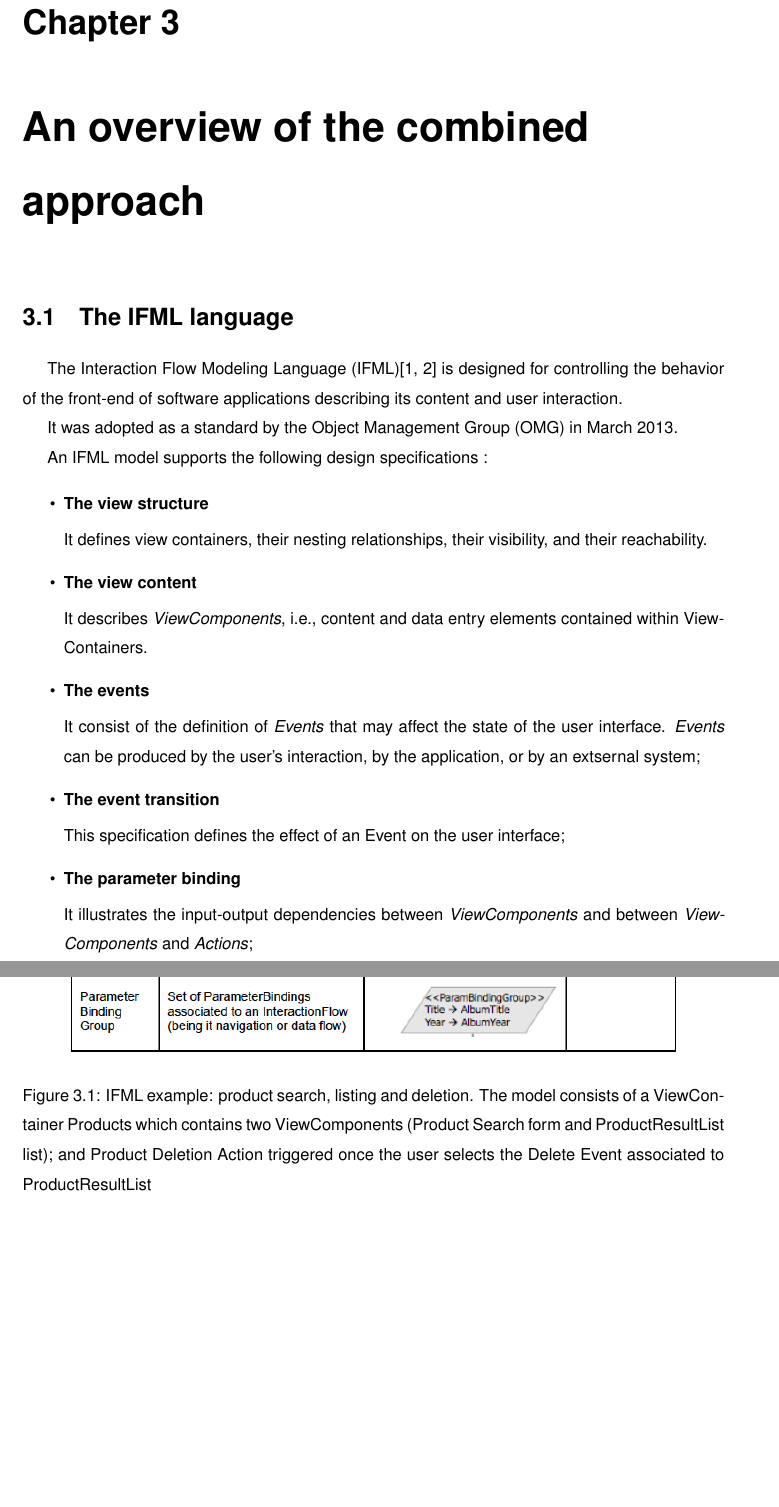
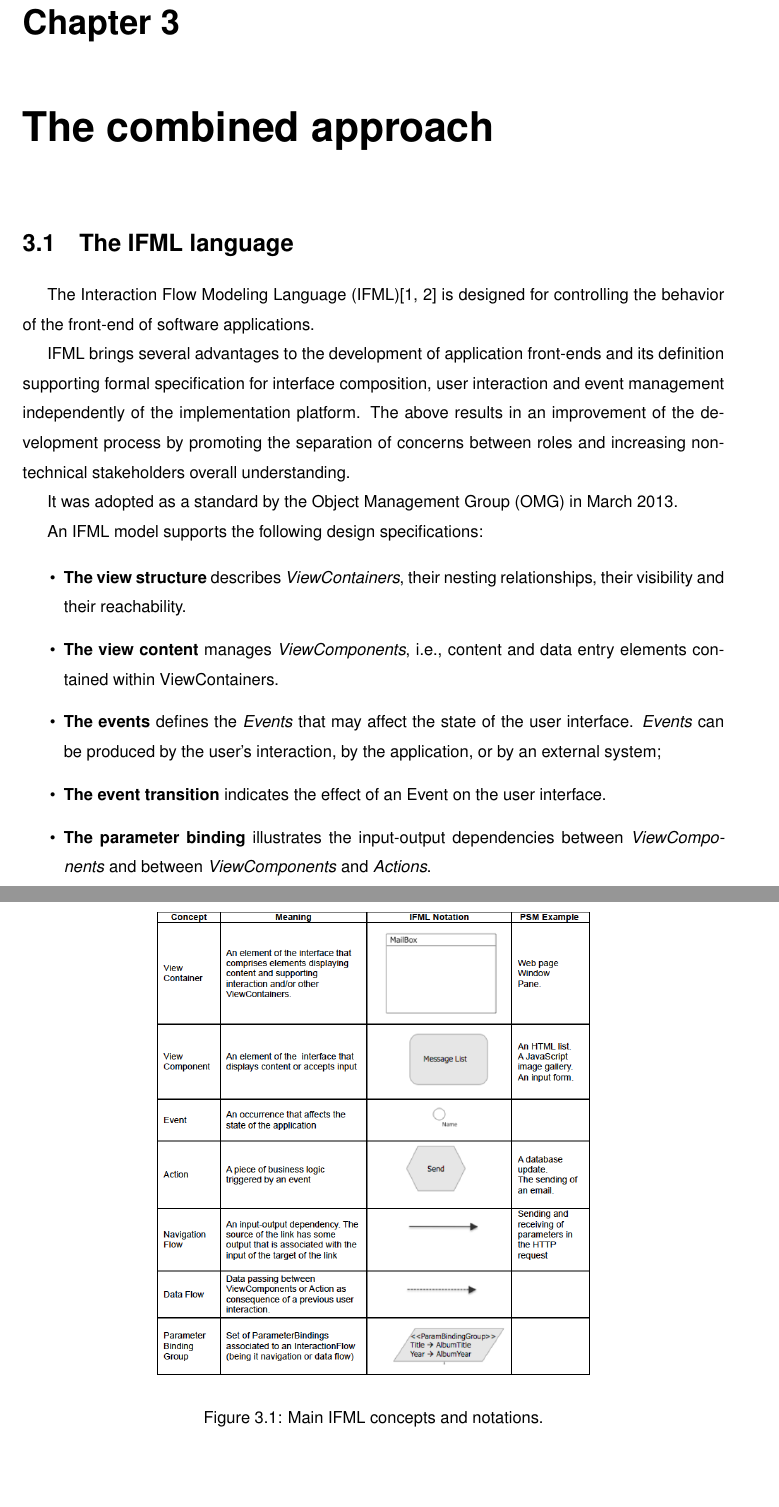
Before and after one commit to suenas/iot-web-usage-and-ecommerce, a LaTeX document (TesiTex/Tesi.tex, which reads TesiTex/chapter3.tex): two parts of pages 22 and 23 of 32, joined at a grey line, cut so that both start at the same text, the shorter picture padded with empty space. Compiled offline with pdfLaTeX.

Commit message:
IFML follow up.

```diff
--- a/TesiTex/chapter3.tex
+++ b/TesiTex/chapter3.tex
@@ -1,35 +1,28 @@
 % !TEX root = Tesi.tex
 \chead{}
-\chapter{An overview of the combined approach}
+\chapter{The combined approach}
 
 \section{The IFML language}
 
-The Interaction Flow Modeling Language (IFML)\cite{IFML-1,IFML-2} is designed for controlling the behavior of the front-end of software applications describing its content and user interaction.
+The Interaction Flow Modeling Language (IFML)\cite{IFML-1, IFML-2} is designed for controlling the behavior of the front-end of software applications.
+
+IFML brings several advantages to the development of application front-ends and its definition supporting formal specification for interface composition, user interaction and event management independently of the implementation platform.
+The above results in an improvement of the development process by promoting the separation of concerns between roles and increasing non-technical stakeholders overall understanding.
 
 It was adopted as a standard by the Object Management Group (OMG) in March 2013.
 
-An IFML model supports the following design specifications :
+An IFML model supports the following design specifications:
 
 \begin{itemize}
-  \item \textbf{The view structure}
+  \item \textbf{The view structure} describes \textit{ViewContainers}, their nesting relationships, their visibility and their reachability.
 
-  It defines view containers, their nesting relationships, their visibility, and their reachability.
+  \item \textbf{The view content} manages \textit{ViewComponents}, i.e., content and data entry elements contained within ViewContainers.
 
-  \item \textbf{The view content}
+  \item \textbf{The events} defines the \textit{Events} that may affect the state of the user interface. \textit{Events} can be produced by the user’s interaction, by the application, or by an external system;
 
-  It describes \textit{ViewComponents}, i.e., content and data entry elements contained within ViewContainers.
+  \item \textbf{The event transition} indicates the effect of an Event on the user interface.
 
-  \item \textbf{The events}
-
-  It consist of the definition of \textit{Events} that may affect the state of the user interface. \textit{Events} can be produced by the user’s interaction, by the application, or by an extsernal system;
-
-  \item \textbf{The event transition}
-
-  This specification defines the effect of an Event on the user interface;
-
-  \item \textbf{The parameter binding}
-
-  It illustrates the input-output dependencies between \textit{ViewComponents} and between \textit{ViewComponents} and \textit{Actions};
+  \item \textbf{The parameter binding} illustrates the input-output dependencies between \textit{ViewComponents} and between \textit{ViewComponents} and \textit{Actions}.
 
   \item \textbf{The actions} triggered by the user’s events. The effect of an \textit{Event} is represented by an \textit{InteractionFlow} connection, which connects the event to the \textit{ViewContainer} or \textit{ViewComponent} affected by the \textit{Event}. The \textit{InteractionFlow} expresses a change of state of the user interface: the occurrence of the event triggers a change in the state that produces a transition in the user interface.
 
@@ -38,8 +31,8 @@ An IFML model supports the following design specifications :
 \vspace{0.5cm}
 \begin{figure}[htbp]
   \centering
-    \includegraphics[height=14cm]{images/ifml.jpg}
-  \caption{IFML example: product search, listing and deletion. The model consists of a ViewContainer Products which contains two ViewComponents (Product Search form and ProductResultList list); and Product Deletion Action triggered once the user selects the Delete Event associated to ProductResultList}
+    \includegraphics[height=10cm]{images/ifml.jpg}
+  \caption{Main IFML concepts and notations.}
   \label{fig:ifml}
 \end{figure}
 \vspace{0.5cm}
```
Also changed, not shown: TesiTex/Tesi.pdf.
